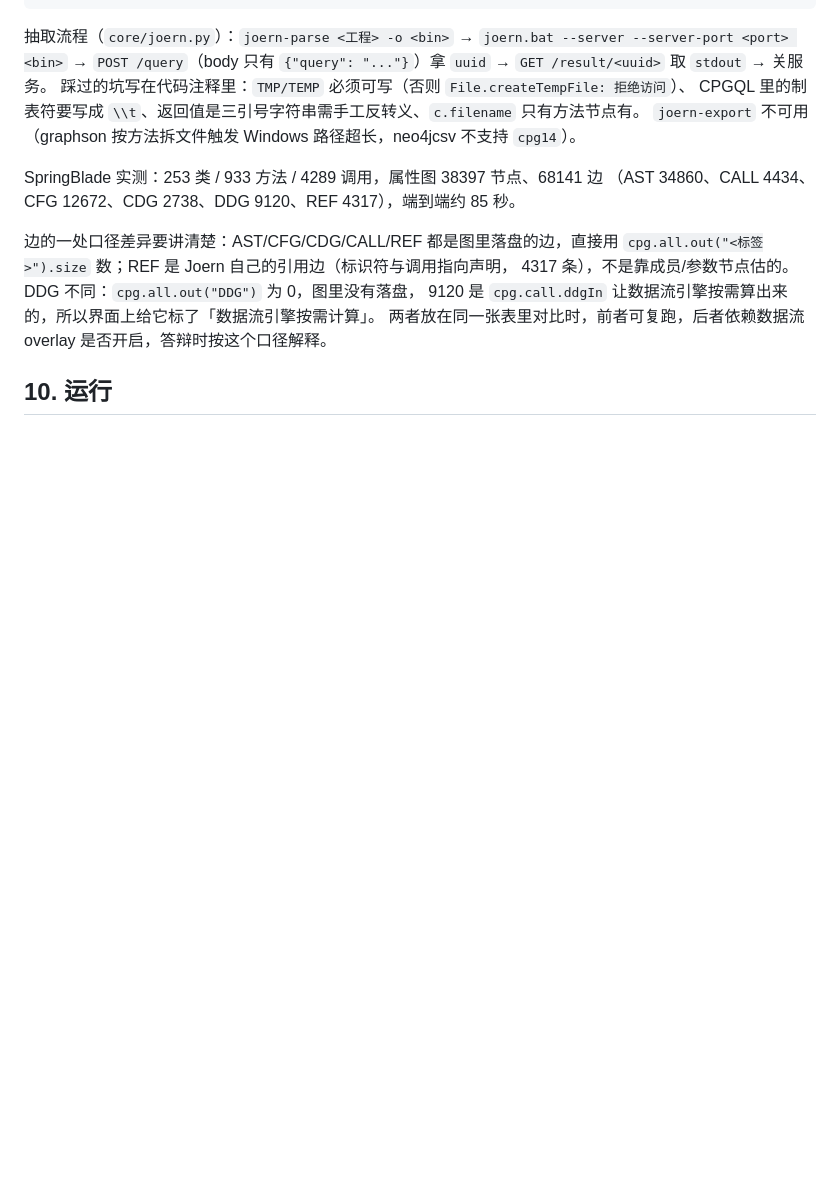
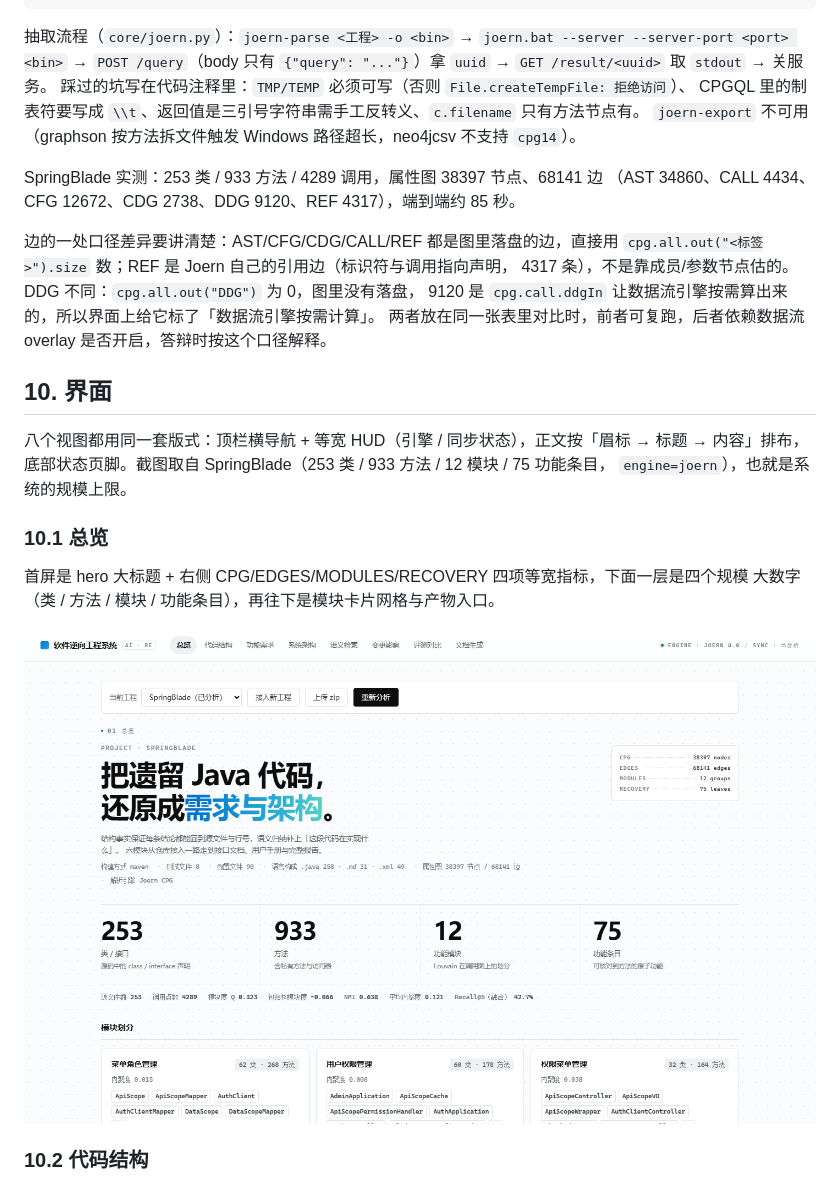
Before and after one commit to modeling-xju/AI-, a Markdown page: demo/docs/系统框架设计.md, the part around one of its changes. GitHub-like rendering; pictures changed too: demo/docs/img/overview.png (added); blank space fills up the shorter version.

Commit message:
docs: 设计文档补界面截图；.gitignore 注释改英文
- 新增第 10 节「界面」，六个视图各一张 1440x900 截图（docs/img/）
- 截图取自 SpringBlade（engine=joern），即系统规模上限
- .gitignore 注释原本是乱码，改成英文可读版本，规则不变

```diff
--- a/demo/docs/系统框架设计.md
+++ b/demo/docs/系统框架设计.md
@@ -243,4 +243,18 @@ SpringBlade 实测：253 类 / 933 方法 / 4289 调用，属性图 38397 节点
 9120 是 `cpg.call.ddgIn` 让数据流引擎按需算出来的，所以界面上给它标了「数据流引擎按需计算」。
 两者放在同一张表里对比时，前者可复跑，后者依赖数据流 overlay 是否开启，答辩时按这个口径解释。
 
-## 10. 运行
+## 10. 界面
+
+八个视图都用同一套版式：顶栏横导航 + 等宽 HUD（引擎 / 同步状态），正文按「眉标 → 标题 →
+内容」排布，底部状态页脚。截图取自 SpringBlade（253 类 / 933 方法 / 12 模块 / 75 功能条目，
+`engine=joern`），也就是系统的规模上限。
+
+### 10.1 总览
+
+首屏是 hero 大标题 + 右侧 CPG/EDGES/MODULES/RECOVERY 四项等宽指标，下面一层是四个规模
+大数字（类 / 方法 / 模块 / 功能条目），再往下是模块卡片网格与产物入口。
+
+![总览](img/overview.png)
+
+### 10.2 代码结构
+
```
Also changed, not shown: other parts of demo/docs/系统框架设计.md (+34 -0 lines), demo/docs/img/architecture.png (added), demo/docs/img/docs.png (added), demo/docs/img/impact.png (added), demo/docs/img/search.png (added), demo/docs/img/structure.png (added), 1 other file.
